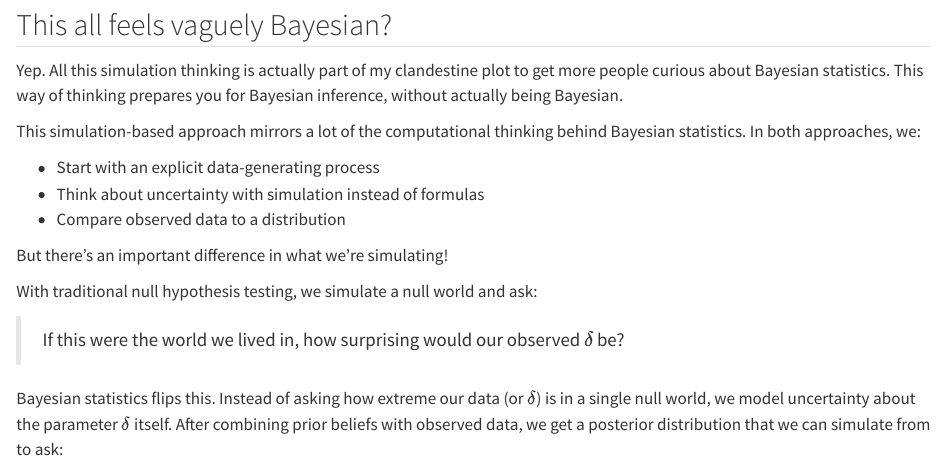
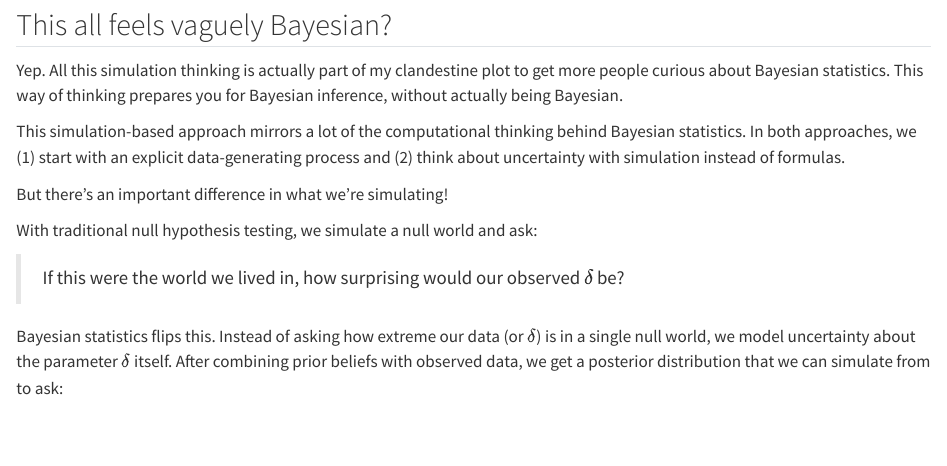
Before and after one commit to andrewheiss/null-world-testing, a Quarto document (index.qmd): the page in a window 1100 px wide, from 1620 px down. Rendered offline with R 4.5, knitr and Pandoc in place of Quarto, with nearby package versions.

Commit message:
more pedantry

```diff
--- a/index.qmd
+++ b/index.qmd
@@ -83,11 +83,7 @@ ModernDive - https://moderndive.com/v2/hypothesis-testing.html#ht-case-study
 
 Yep. All this simulation thinking is actually part of my clandestine plot to get more people curious about Bayesian statistics. This way of thinking prepares you for Bayesian inference, without actually being Bayesian.
 
-This simulation-based approach mirrors a lot of the computational thinking behind Bayesian statistics. In both approaches, we:
-
-- Start with an explicit data-generating process
-- Think about uncertainty with simulation instead of formulas
-- Compare observed data to a distribution
+This simulation-based approach mirrors a lot of the computational thinking behind Bayesian statistics. In both approaches, we (1) start with an explicit data-generating process and (2) think about uncertainty with simulation instead of formulas.
 
 But there's an important difference in what we're simulating!
 
```
